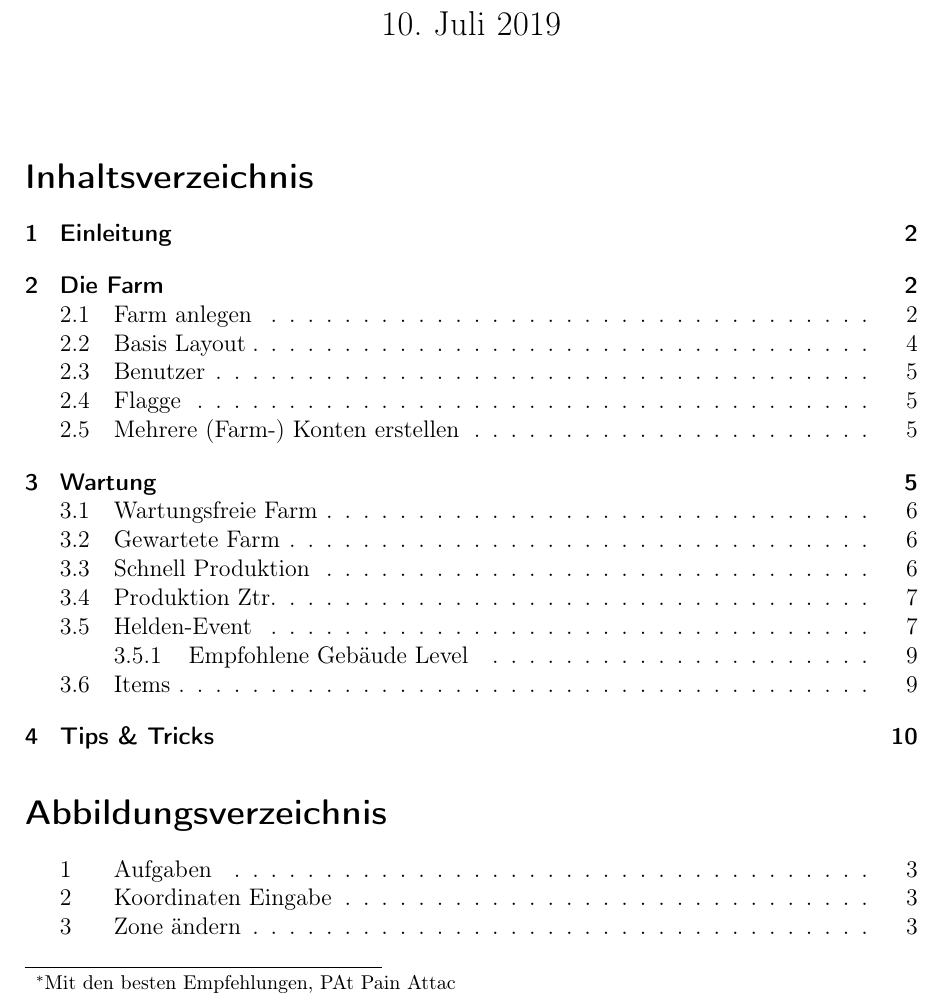
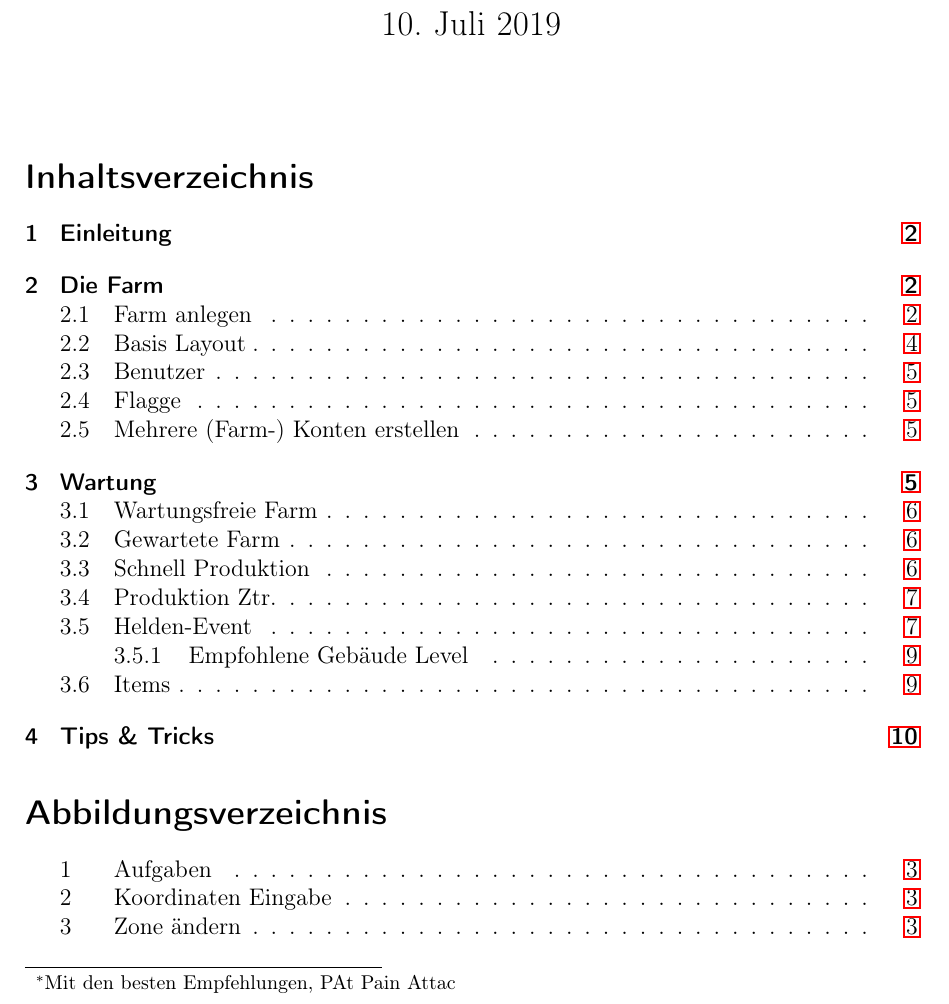
Before and after one commit to anwa/LastShelter, a LaTeX document (LastShelter.tex): part of page 1 of 11, cut so that both start at the same text. Compiled offline with pdfLaTeX.

Commit message:
Add pdf ref and metadata

```diff
--- a/LastShelter.tex
+++ b/LastShelter.tex
@@ -34,6 +34,18 @@
   \thanks{Mit den besten Empfehlungen, PAt Pain Attac}}
 
 \date{\today}               % \today setzt das heutige Datum
+
+\usepackage[%
+	bookmarksnumbered,
+	bookmarksopen,
+	linktocpage,
+	]{hyperref}
+\hypersetup{
+   pdfauthor={(PAt) anmiwa [State 449]},
+   pdftitle={LastShelter: Survival: Farming Guide},
+   pdfsubject={Eine Anleitung um viele Farmen in LastShelter zu betreiben.},
+   pdfkeywords={lastshelter;farm},
+}
 
 \begin{document}
 \maketitle                  % Titelei erzeugen
```
